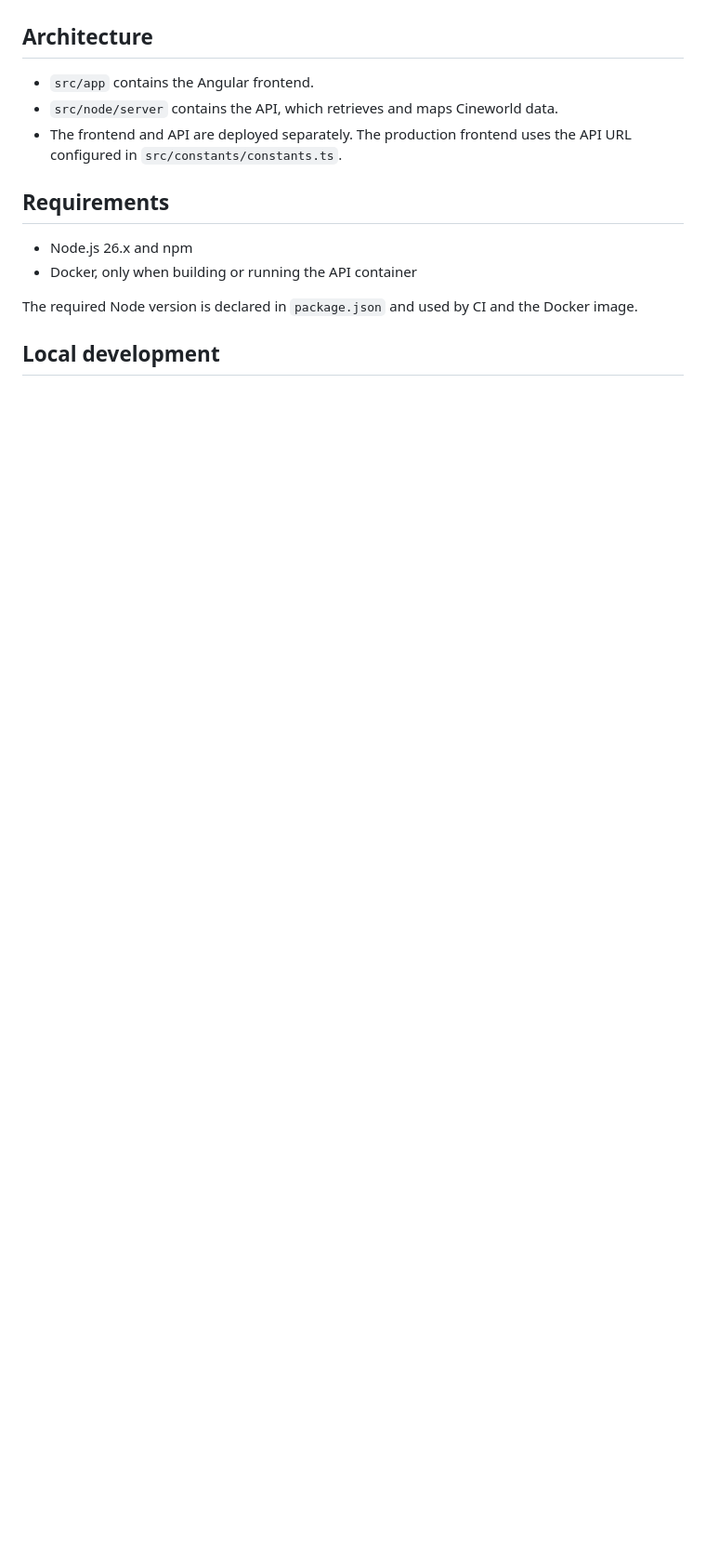
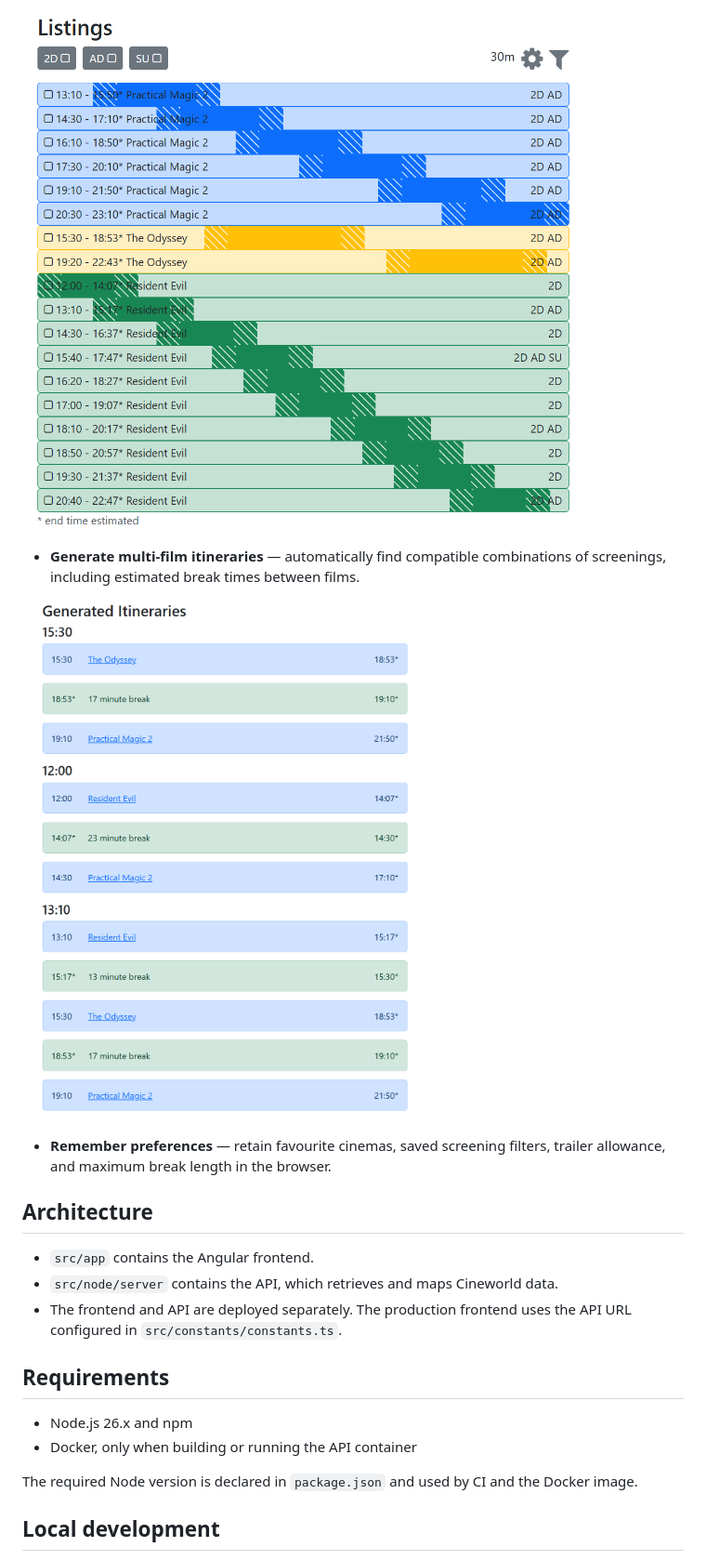
Before and after one commit to Roaders/cineworld-planner, a Markdown page: README.md, the part around one of its changes. Shown at 93% size. Rendered like a GitHub page; pictures changed too: docs/screenshots/generated-itineraries.png (added), docs/screenshots/listings.png (added); blank space fills up the shorter version.

```diff
--- a/README.md
+++ b/README.md
@@ -4,3 +22,10 @@ An Angular application and Node/Express API for planning multi-film visits to Ci
+![Compare screenings on the listings timeline](docs/screenshots/listings.png)
+
+- **Generate multi-film itineraries** — automatically find compatible combinations of screenings, including estimated break times between films.
+
+![Review generated multi-film itineraries](docs/screenshots/generated-itineraries.png)
+
+- **Remember preferences** — retain favourite cinemas, saved screening filters, trailer allowance, and maximum break length in the browser.
 
 ## Architecture
 
```
Also changed, not shown: other parts of README.md (+18 -0 lines), docs/screenshots/cinema-selection.png (added), docs/screenshots/film-selection.png (added).
